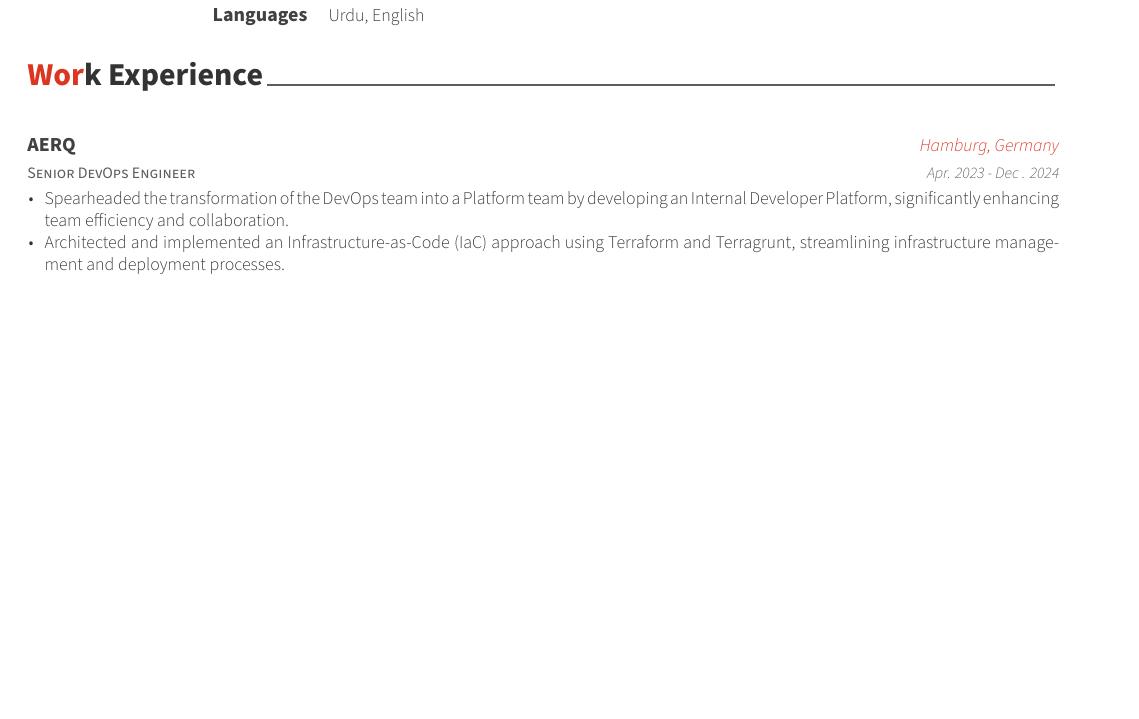
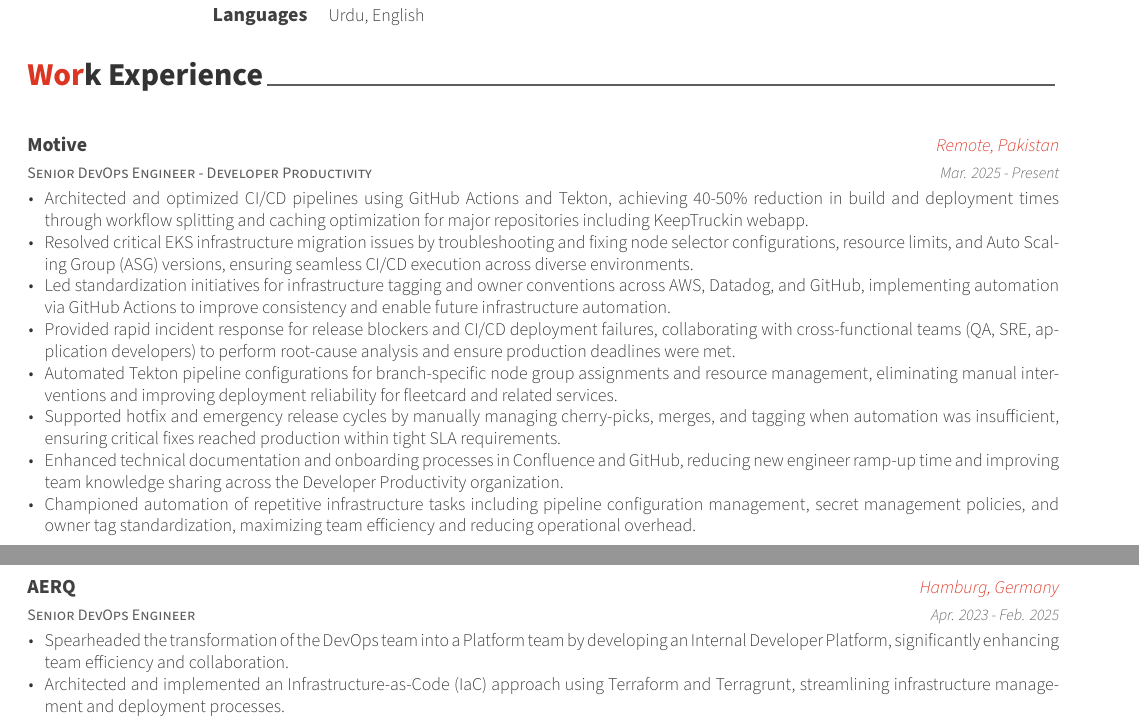
Before and after one commit to arbabkhalil/public-docs, a LaTeX CV (resume/resume.tex, which reads resume/experience.tex): part of page 1 of 3 before the commit and two parts of pages 1 and 2 of 3 after it, the two joined at a grey line, cut so that both start at the same text, the shorter picture padded with empty space. Compiled offline with XeLaTeX.

Commit message:
Add motive experience

```diff
--- a/resume/experience.tex
+++ b/resume/experience.tex
@@ -11,10 +11,29 @@
 
 %---------------------------------------------------------
   \cventry
+    {Senior DevOps Engineer - Developer Productivity} % Job title
+    {Motive} % Organization
+    {Remote, Pakistan} % Location
+    {Mar. 2025 - Present} % Date(s)
+    {
+      \begin{cvitems} % Description(s) of tasks/responsibilities
+        \item {Architected and optimized CI/CD pipelines using GitHub Actions and Tekton, achieving 40-50\% reduction in build and deployment times through workflow splitting and caching optimization for major repositories including KeepTruckin webapp.}
+        \item {Resolved critical EKS infrastructure migration issues by troubleshooting and fixing node selector configurations, resource limits, and Auto Scaling Group (ASG) versions, ensuring seamless CI/CD execution across diverse environments.}
+        \item {Led standardization initiatives for infrastructure tagging and owner conventions across AWS, Datadog, and GitHub, implementing automation via GitHub Actions to improve consistency and enable future infrastructure automation.}
+        \item {Provided rapid incident response for release blockers and CI/CD deployment failures, collaborating with cross-functional teams (QA, SRE, application developers) to perform root-cause analysis and ensure production deadlines were met.}
+        \item {Automated Tekton pipeline configurations for branch-specific node group assignments and resource management, eliminating manual interventions and improving deployment reliability for fleetcard and related services.}
+        \item {Supported hotfix and emergency release cycles by manually managing cherry-picks, merges, and tagging when automation was insufficient, ensuring critical fixes reached production within tight SLA requirements.}
+        \item {Enhanced technical documentation and onboarding processes in Confluence and GitHub, reducing new engineer ramp-up time and improving team knowledge sharing across the Developer Productivity organization.}
+        \item {Championed automation of repetitive infrastructure tasks including pipeline configuration management, secret management policies, and owner tag standardization, maximizing team efficiency and reducing operational overhead.}
+      \end{cvitems}
+    }
+
+%---------------------------------------------------------
+  \cventry
     {Senior DevOps Engineer} % Job title
     {AERQ} % Organization
     {Hamburg, Germany} % Location
-    {Apr. 2023 - Dec . 2024} % Date(s)
+    {Apr. 2023 - Feb. 2025} % Date(s)
     {
       \begin{cvitems} % Description(s) of tasks/responsibilities
         \item {Spearheaded the transformation of the DevOps team into a Platform team by developing an Internal Developer Platform, significantly enhancing team efficiency and collaboration.}
```
Also changed, not shown: resume/resume.tex (+0 -1 lines), resume/resume.pdf.
